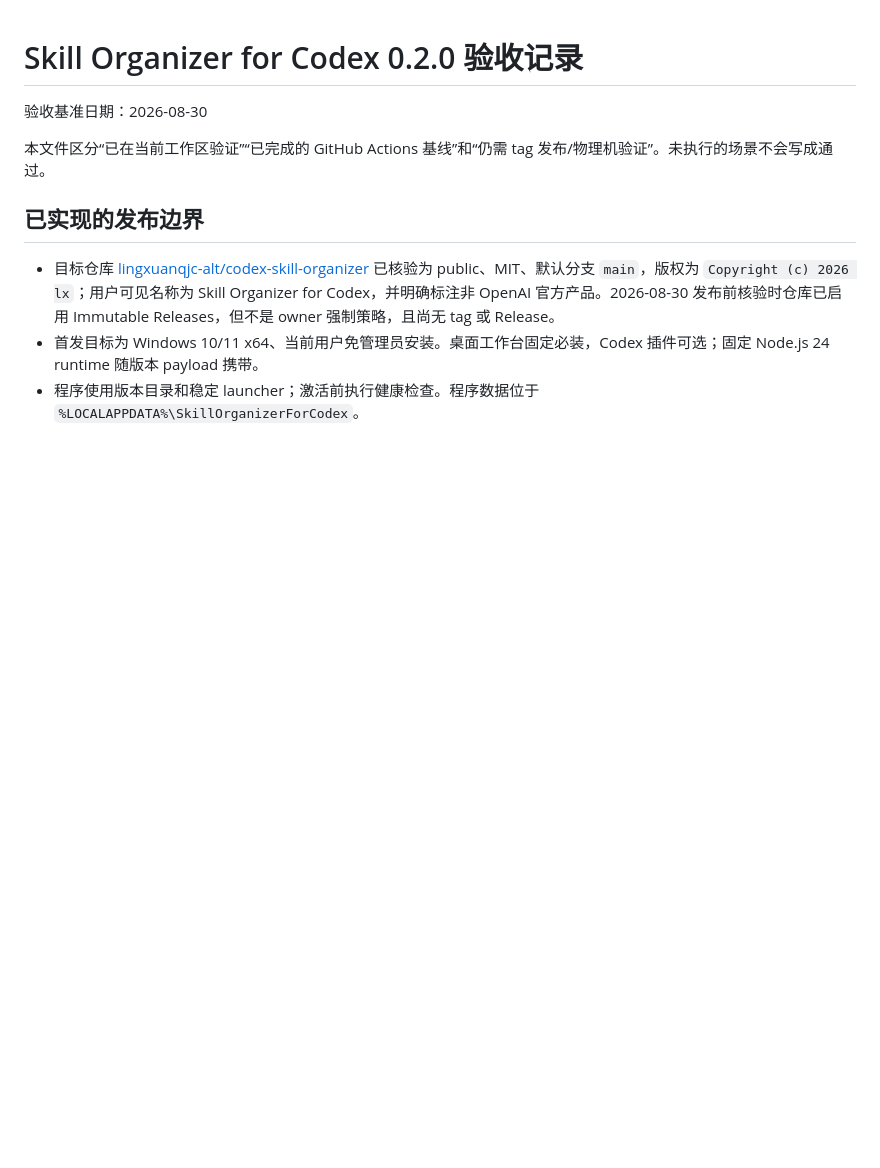
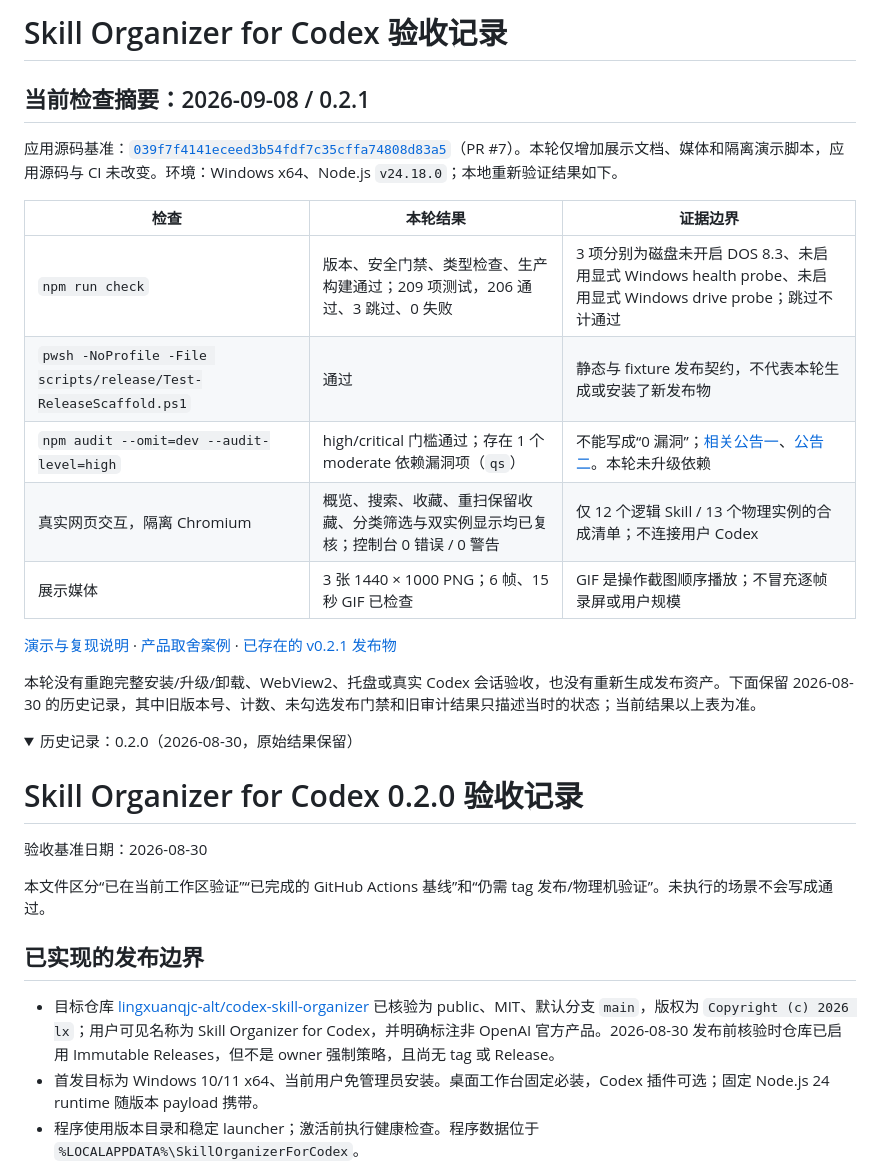
Before and after one commit to lingxuanqjc-alt/codex-skill-organizer, a Markdown page: docs/ACCEPTANCE.md, the part around one of its changes. GitHub-like rendering; folded sections open; blank space fills up the shorter version.

```diff
--- a/docs/ACCEPTANCE.md
+++ b/docs/ACCEPTANCE.md
@@ -1,3 +1,24 @@
+# Skill Organizer for Codex 验收记录
+
+## 当前检查摘要：2026-09-08 / 0.2.1
+
+应用源码基准：[`039f7f4141eceed3b54fdf7c35cffa74808d83a5`](https://github.com/lingxuanqjc-alt/codex-skill-organizer/commit/039f7f4141eceed3b54fdf7c35cffa74808d83a5)（PR #7）。本轮仅增加展示文档、媒体和隔离演示脚本，应用源码与 CI 未改变。环境：Windows x64、Node.js `v24.18.0`；本地重新验证结果如下。
+
+| 检查 | 本轮结果 | 证据边界 |
+| --- | --- | --- |
+| `npm run check` | 版本、安全门禁、类型检查、生产构建通过；209 项测试，206 通过、3 跳过、0 失败 | 3 项分别为磁盘未开启 DOS 8.3、未启用显式 Windows health probe、未启用显式 Windows drive probe；跳过不计通过 |
+| `pwsh -NoProfile -File scripts/release/Test-ReleaseScaffold.ps1` | 通过 | 静态与 fixture 发布契约，不代表本轮生成或安装了新发布物 |
+| `npm audit --omit=dev --audit-level=high` | high/critical 门槛通过；存在 1 个 moderate 依赖漏洞项（`qs`） | 不能写成“0 漏洞”；[相关公告一](https://github.com/advisories/GHSA-x5fp-wj9c-mxmx)、[公告二](https://github.com/advisories/GHSA-4mjr-xmp4-gh2g)。本轮未升级依赖 |
+| 真实网页交互，隔离 Chromium | 概览、搜索、收藏、重扫保留收藏、分类筛选与双实例显示均已复核；控制台 0 错误 / 0 警告 | 仅 12 个逻辑 Skill / 13 个物理实例的合成清单；不连接用户 Codex |
+| 展示媒体 | 3 张 1440 × 1000 PNG；6 帧、15 秒 GIF 已检查 | GIF 是操作截图顺序播放；不冒充逐帧录屏或用户规模 |
+
+[演示与复现说明](media/README.md) · [产品取舍案例](PROJECT-CASE.md) · [已存在的 v0.2.1 发布物](https://github.com/lingxuanqjc-alt/codex-skill-organizer/releases/tag/v0.2.1)
+
+本轮没有重跑完整安装/升级/卸载、WebView2、托盘或真实 Codex 会话验收，也没有重新生成发布资产。下面保留 2026-08-30 的历史记录，其中旧版本号、计数、未勾选发布门禁和旧审计结果只描述当时的状态；当前结果以上表为准。
+
+<details>
+<summary>历史记录：0.2.0（2026-08-30，原始结果保留）</summary>
+
 # Skill Organizer for Codex 0.2.0 验收记录
 
 验收基准日期：2026-08-30
```
Also changed, not shown: other parts of docs/ACCEPTANCE.md (+2 -0 lines), README.md (+19 -1 lines), docs/PROJECT-CASE.md (added, +33 -0 lines), docs/media/README.md (added, +31 -0 lines), docs/media/workbench-category.png (added), docs/media/workbench-demo.gif (added), docs/media/workbench-inventory.png (added), docs/media/workbench-overview.png (added), 2 other files.
